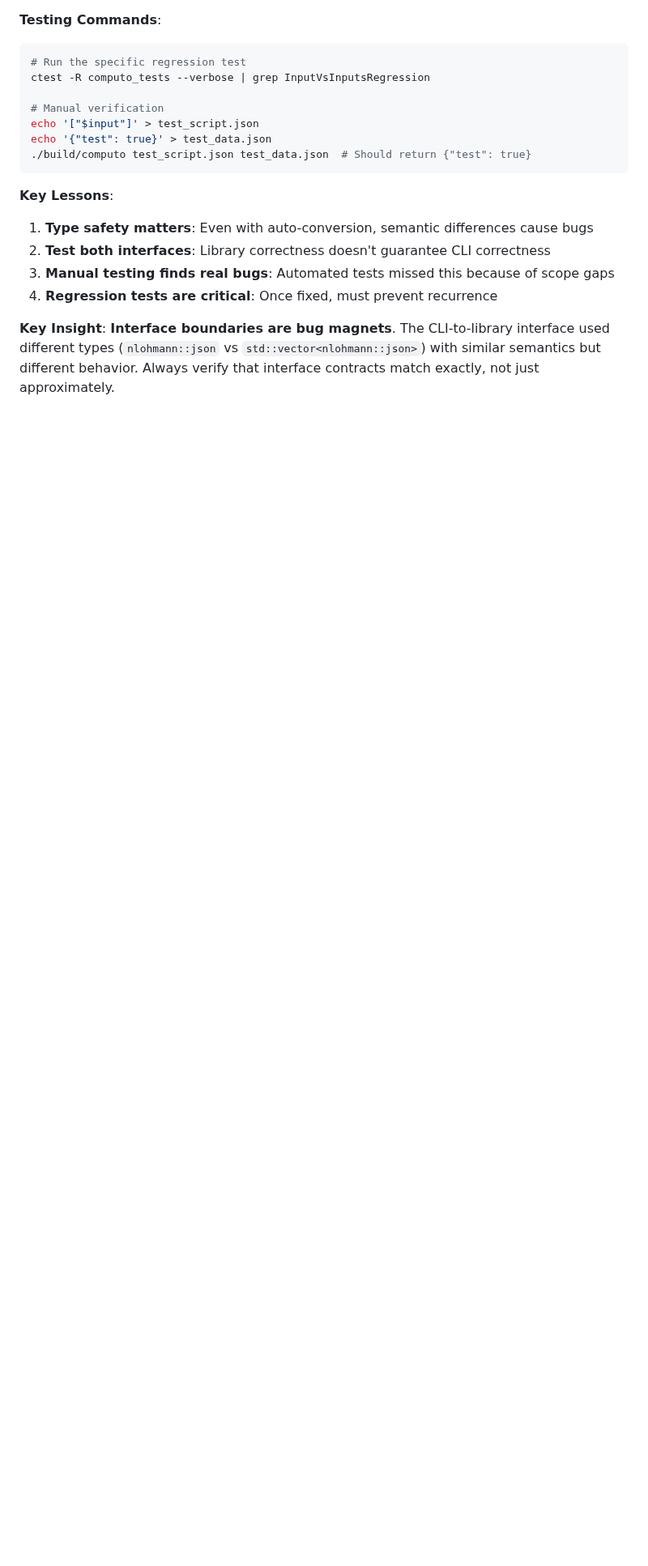
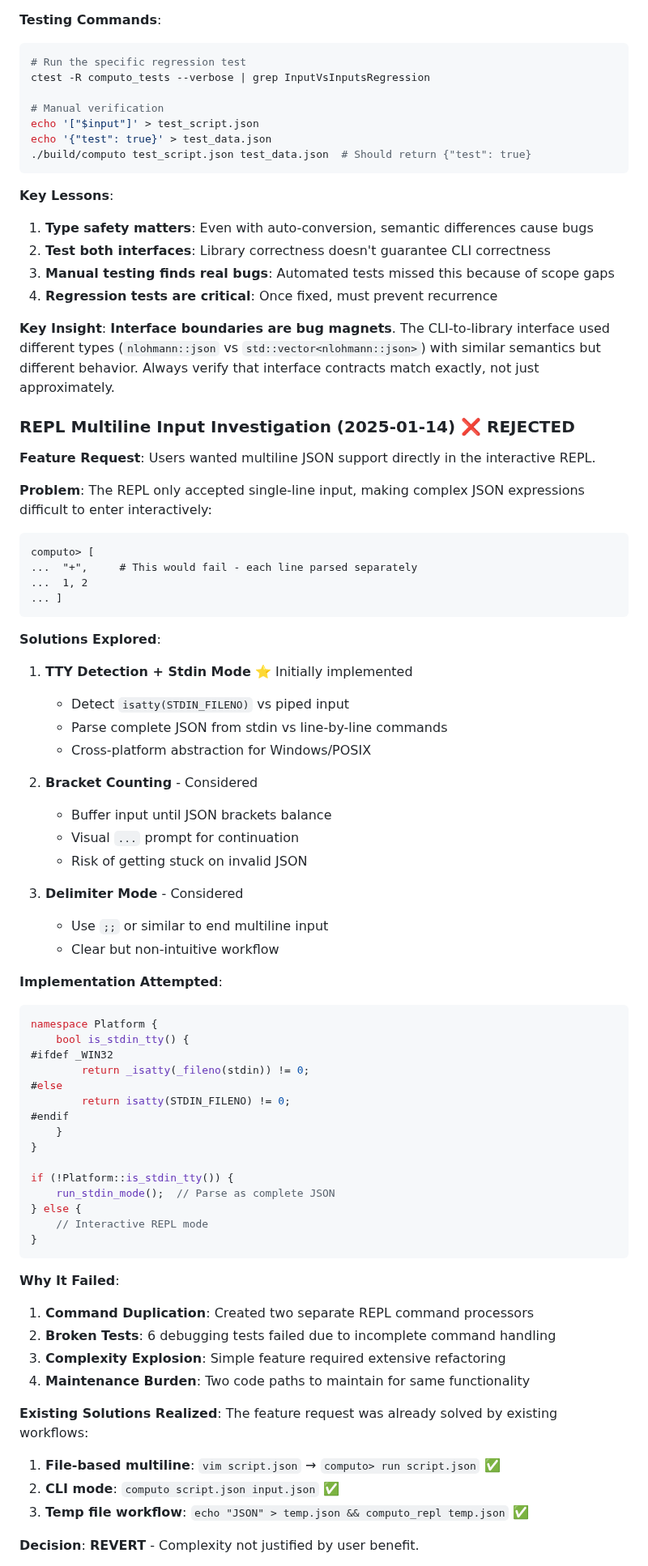
Before and after one commit to HarryPehkonen/Computo, a Markdown page: AI/LESSONS.md, the part around one of its changes. Shown at 81% size. Drawn GitHub-style; blank space fills up the shorter version.

Commit message:
multiline input attempted in REPL, but rejected.  use editor instead.

````diff
--- a/AI/LESSONS.md
+++ b/AI/LESSONS.md
@@ -995,3 +995,65 @@ echo '{"test": true}' > test_data.json
 
 **Key Insight**: **Interface boundaries are bug magnets**. The CLI-to-library interface used different types (`nlohmann::json` vs `std::vector<nlohmann::json>`) with similar semantics but different behavior. Always verify that interface contracts match exactly, not just approximately.
 
+### REPL Multiline Input Investigation (2025-01-14) ❌ REJECTED
+
+**Feature Request**: Users wanted multiline JSON support directly in the interactive REPL.
+
+**Problem**: The REPL only accepted single-line input, making complex JSON expressions difficult to enter interactively:
+```
+computo> [
+...  "+",     # This would fail - each line parsed separately
+...  1, 2
+... ]
+```
+
+**Solutions Explored**:
+
+1. **TTY Detection + Stdin Mode** ⭐ Initially implemented
+   - Detect `isatty(STDIN_FILENO)` vs piped input
+   - Parse complete JSON from stdin vs line-by-line commands
+   - Cross-platform abstraction for Windows/POSIX
+
+2. **Bracket Counting** - Considered
+   - Buffer input until JSON brackets balance
+   - Visual `...` prompt for continuation
+   - Risk of getting stuck on invalid JSON
+
+3. **Delimiter Mode** - Considered
+   - Use `;;` or similar to end multiline input
+   - Clear but non-intuitive workflow
+
+**Implementation Attempted**:
+```cpp
+namespace Platform {
+    bool is_stdin_tty() {
+#ifdef _WIN32
+        return _isatty(_fileno(stdin)) != 0;
+#else
+        return isatty(STDIN_FILENO) != 0;
+#endif
+    }
+}
+
+if (!Platform::is_stdin_tty()) {
+    run_stdin_mode();  // Parse as complete JSON
+} else {
+    // Interactive REPL mode
+}
+```
+
+**Why It Failed**:
+1. **Command Duplication**: Created two separate REPL command processors
+2. **Broken Tests**: 6 debugging tests failed due to incomplete command handling
+3. **Complexity Explosion**: Simple feature required extensive refactoring
+4. **Maintenance Burden**: Two code paths to maintain for same functionality
+
+**Existing Solutions Realized**:
+The feature request was already solved by existing workflows:
+
+1. **File-based multiline**: `vim script.json` → `computo> run script.json` ✅
+2. **CLI mode**: `computo script.json input.json` ✅
+3. **Temp file workflow**: `echo "JSON" > temp.json && computo_repl temp.json` ✅
+
+**Decision**: **REVERT** - Complexity not justified by user benefit.
+
````
Also changed, not shown: other parts of AI/LESSONS.md (+14 -0 lines).
